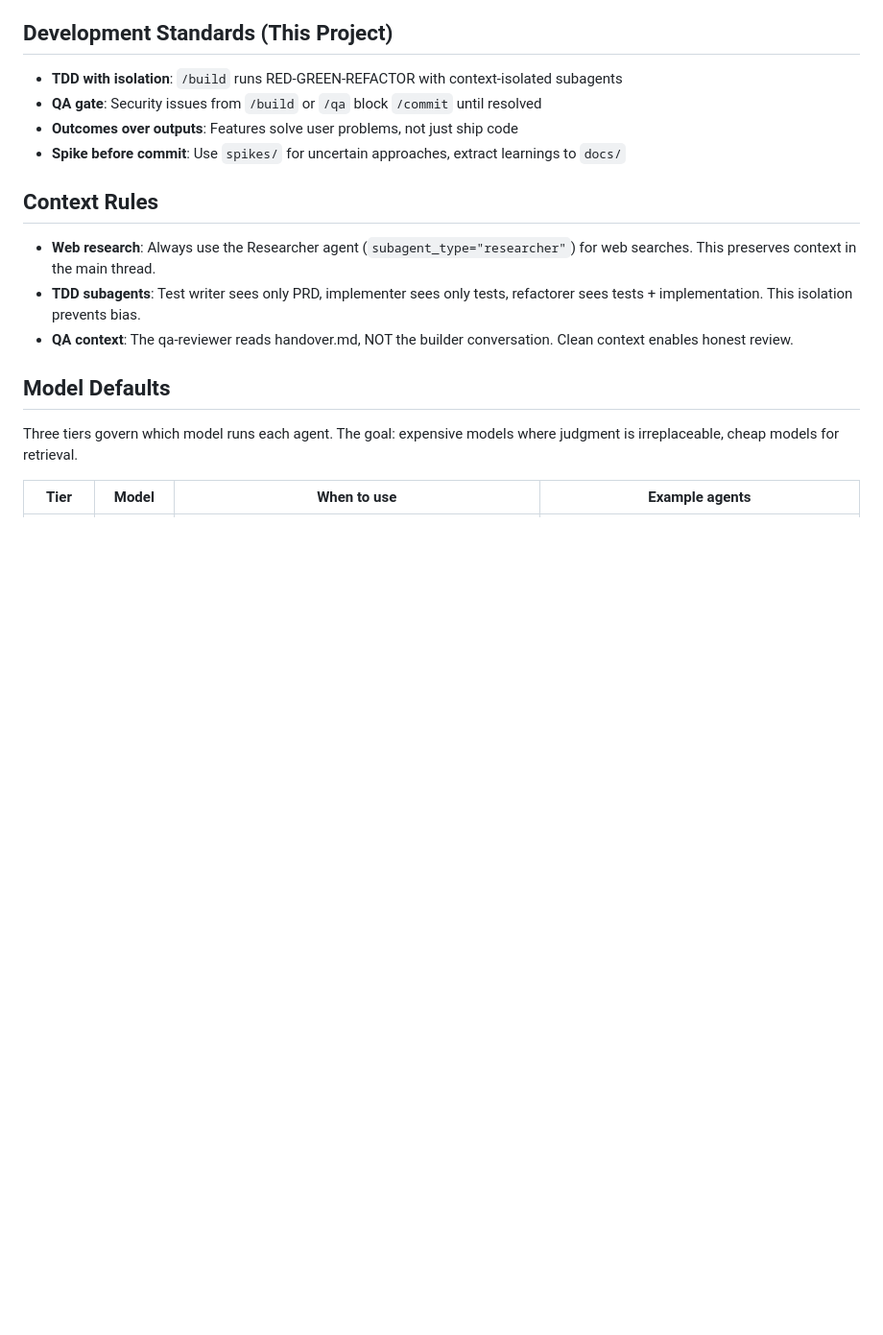
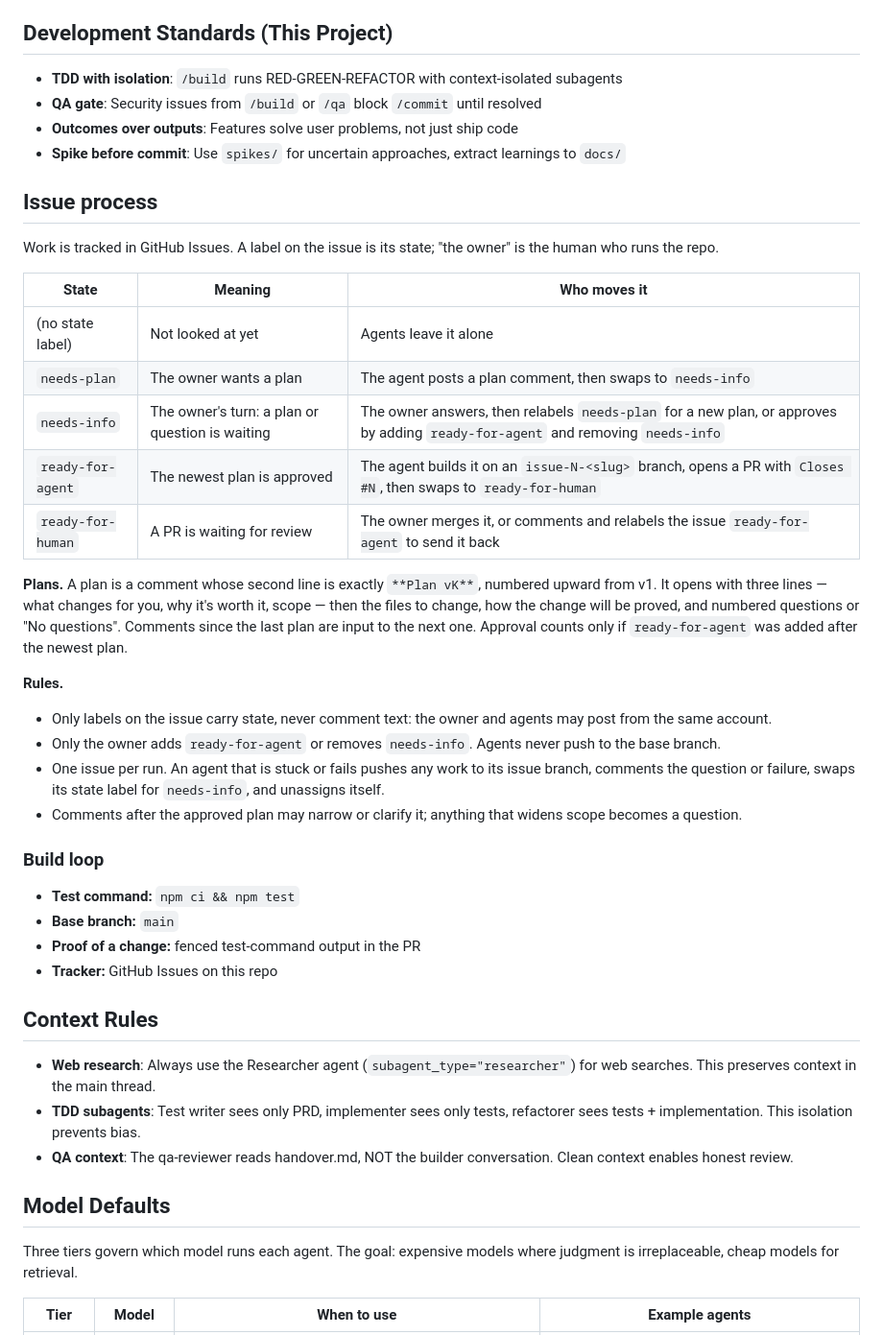
Before and after one commit to Jackrich78/project-starter, a Markdown page: CLAUDE.md, the part around the change. Shown at 96% size. GitHub-like rendering; blank space fills up the shorter version.

Commit message:
docs: add issue process section to CLAUDE.md (#4)
Implements plan v2: states and who moves each, plan format, rules,
and the per-repo Build loop block.

```diff
--- a/CLAUDE.md
+++ b/CLAUDE.md
@@ -79,6 +79,34 @@ Full index: `.claude/agents/README.md`
 - **Outcomes over outputs**: Features solve user problems, not just ship code
 - **Spike before commit**: Use `spikes/` for uncertain approaches, extract learnings to `docs/`
 
+## Issue process
+
+Work is tracked in GitHub Issues. A label on the issue is its state; "the owner" is the human who runs the repo.
+
+| State | Meaning | Who moves it |
+|---|---|---|
+| (no state label) | Not looked at yet | Agents leave it alone |
+| `needs-plan` | The owner wants a plan | The agent posts a plan comment, then swaps to `needs-info` |
+| `needs-info` | The owner's turn: a plan or question is waiting | The owner answers, then relabels `needs-plan` for a new plan, or approves by adding `ready-for-agent` and removing `needs-info` |
+| `ready-for-agent` | The newest plan is approved | The agent builds it on an `issue-N-<slug>` branch, opens a PR with `Closes #N`, then swaps to `ready-for-human` |
+| `ready-for-human` | A PR is waiting for review | The owner merges it, or comments and relabels the issue `ready-for-agent` to send it back |
+
+**Plans.** A plan is a comment whose second line is exactly `**Plan vK**`, numbered upward from v1. It opens with three lines — what changes for you, why it's worth it, scope — then the files to change, how the change will be proved, and numbered questions or "No questions". Comments since the last plan are input to the next one. Approval counts only if `ready-for-agent` was added after the newest plan.
+
+**Rules.**
+- Only labels on the issue carry state, never comment text: the owner and agents may post from the same account.
+- Only the owner adds `ready-for-agent` or removes `needs-info`. Agents never push to the base branch.
+- One issue per run. An agent that is stuck or fails pushes any work to its issue branch, comments the question or failure, swaps its state label for `needs-info`, and unassigns itself.
+- Comments after the approved plan may narrow or clarify it; anything that widens scope becomes a question.
+
+### Build loop
+
+<!-- CUSTOMIZE: the values the build loop reads for this repo. -->
+- **Test command:** `npm ci && npm test`
+- **Base branch:** `main`
+- **Proof of a change:** fenced test-command output in the PR
+- **Tracker:** GitHub Issues on this repo
+
 ## Context Rules
 
 - **Web research**: Always use the Researcher agent (`subagent_type="researcher"`) for web searches. This preserves context in the main thread.
```
